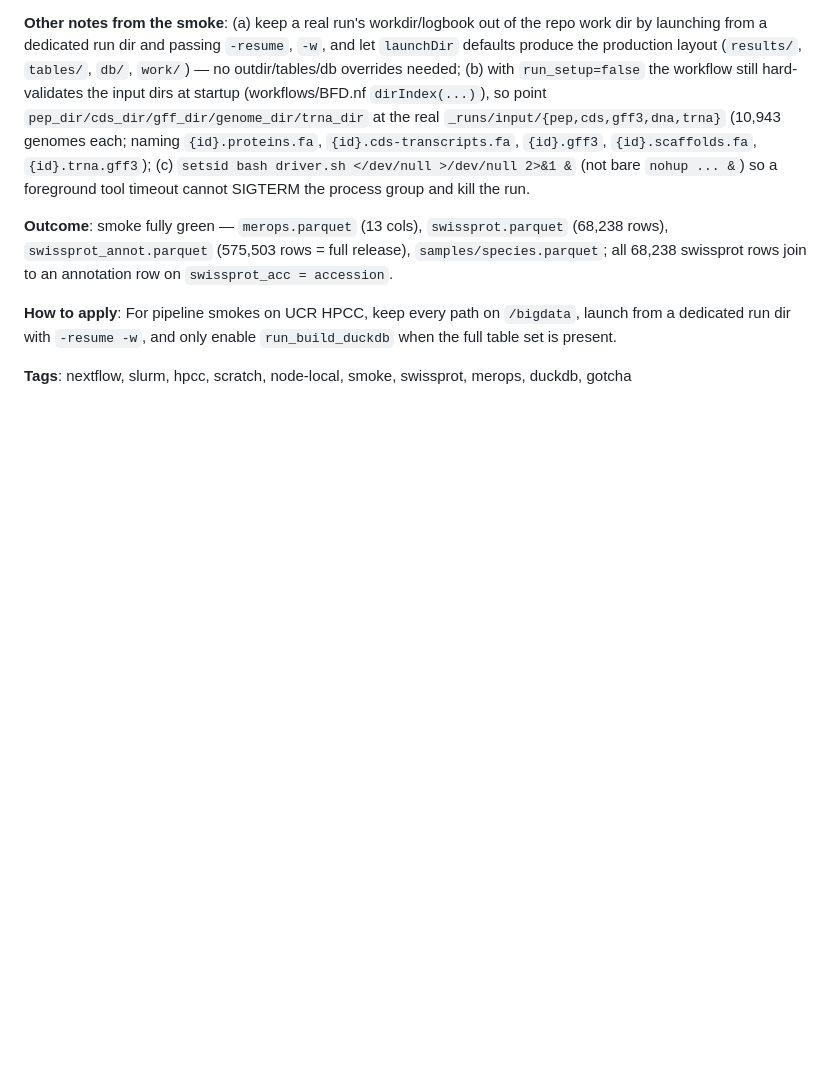
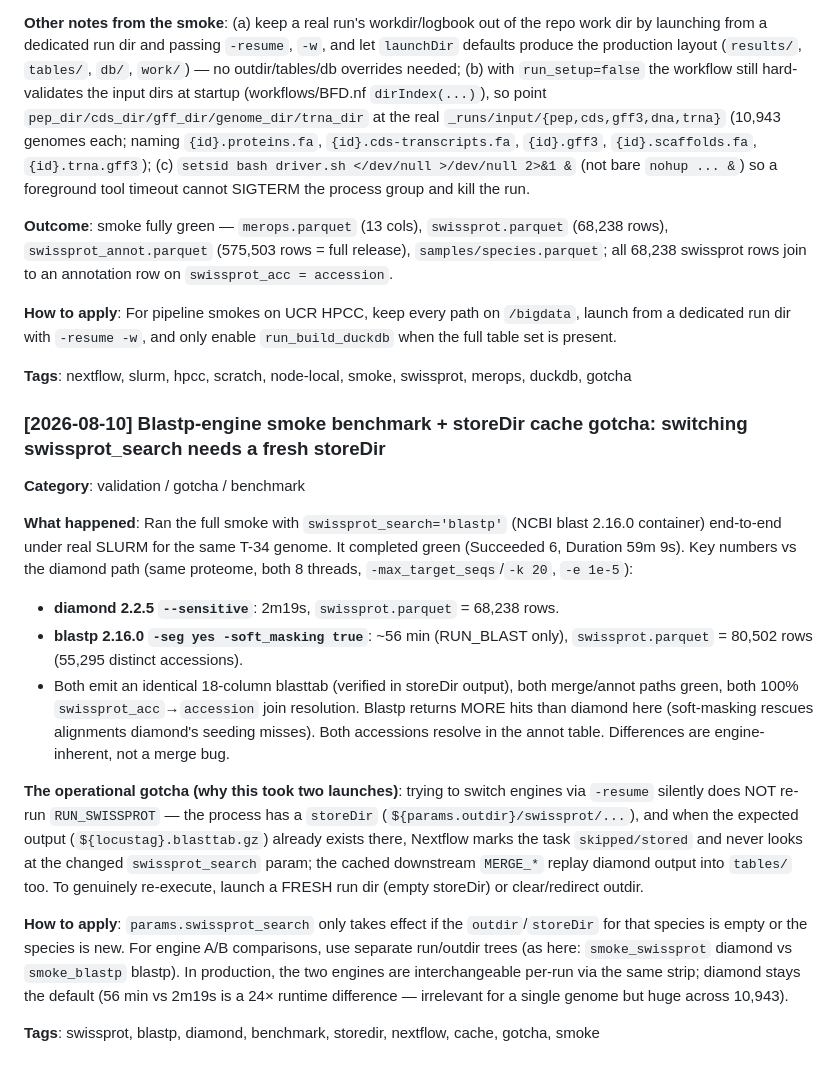
Before and after one commit to stajichlab/Fungi_BFD, a Markdown page: .living/learnings.md, the part around the change. Drawn GitHub-style; blank space fills up the shorter version.

Commit message:
Log blastp-engine smoke benchmark + storeDir cache gotcha in learnings

```diff
--- a/.living/learnings.md
+++ b/.living/learnings.md
@@ -1048,3 +1048,17 @@ A second, independent bug compounded this: `terminal = (start_coord == 0)` requi
 **How to apply**: For pipeline smokes on UCR HPCC, keep every path on `/bigdata`, launch from a dedicated run dir with `-resume -w`, and only enable `run_build_duckdb` when the full table set is present.
 
 **Tags**: nextflow, slurm, hpcc, scratch, node-local, smoke, swissprot, merops, duckdb, gotcha
+### [2026-08-10] Blastp-engine smoke benchmark + storeDir cache gotcha: switching swissprot_search needs a fresh storeDir
+
+**Category**: validation / gotcha / benchmark
+
+**What happened**: Ran the full smoke with `swissprot_search='blastp'` (NCBI blast 2.16.0 container) end-to-end under real SLURM for the same T-34 genome. It completed green (Succeeded 6, Duration 59m 9s). Key numbers vs the diamond path (same proteome, both 8 threads, `-max_target_seqs`/`-k 20`, `-e 1e-5`):
+- **diamond 2.2.5 `--sensitive`**: 2m19s, `swissprot.parquet` = 68,238 rows.
+- **blastp 2.16.0 `-seg yes -soft_masking true`**: ~56 min (RUN_BLAST only), `swissprot.parquet` = 80,502 rows (55,295 distinct accessions).
+- Both emit an identical 18-column blasttab (verified in storeDir output), both merge/annot paths green, both 100% `swissprot_acc`→`accession` join resolution. Blastp returns MORE hits than diamond here (soft-masking rescues alignments diamond's seeding misses). Both accessions resolve in the annot table. Differences are engine-inherent, not a merge bug.
+
+**The operational gotcha (why this took two launches)**: trying to switch engines via `-resume` silently does NOT re-run `RUN_SWISSPROT` — the process has a `storeDir` (`${params.outdir}/swissprot/...`), and when the expected output (`${locustag}.blasttab.gz`) already exists there, Nextflow marks the task `skipped/stored` and never looks at the changed `swissprot_search` param; the cached downstream `MERGE_*` replay diamond output into `tables/` too. To genuinely re-execute, launch a FRESH run dir (empty storeDir) or clear/redirect outdir.
+
+**How to apply**: `params.swissprot_search` only takes effect if the `outdir`/`storeDir` for that species is empty or the species is new. For engine A/B comparisons, use separate run/outdir trees (as here: `smoke_swissprot` diamond vs `smoke_blastp` blastp). In production, the two engines are interchangeable per-run via the same strip; diamond stays the default (56 min vs 2m19s is a 24× runtime difference — irrelevant for a single genome but huge across 10,943).
+
+**Tags**: swissprot, blastp, diamond, benchmark, storedir, nextflow, cache, gotcha, smoke
```
